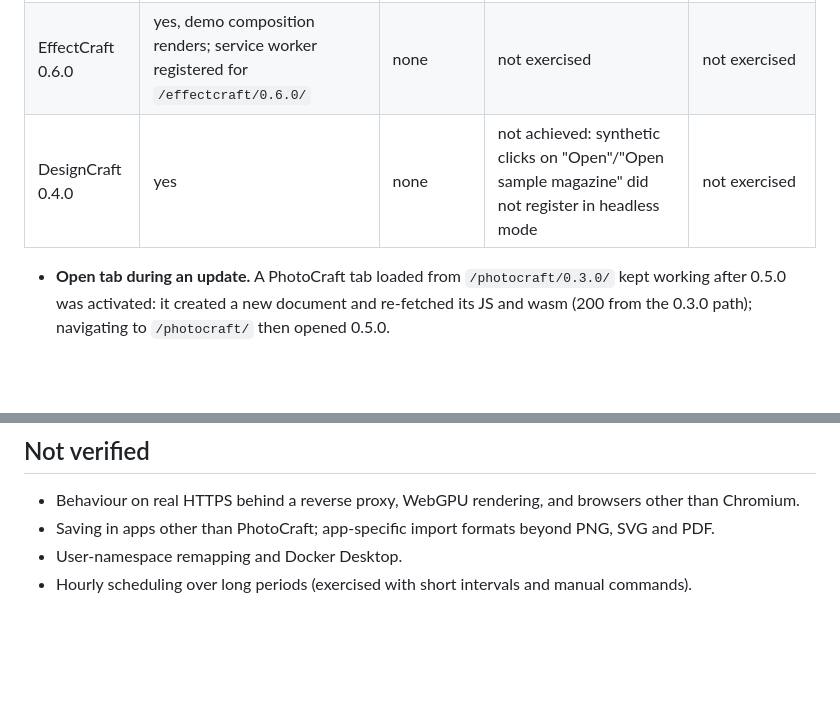
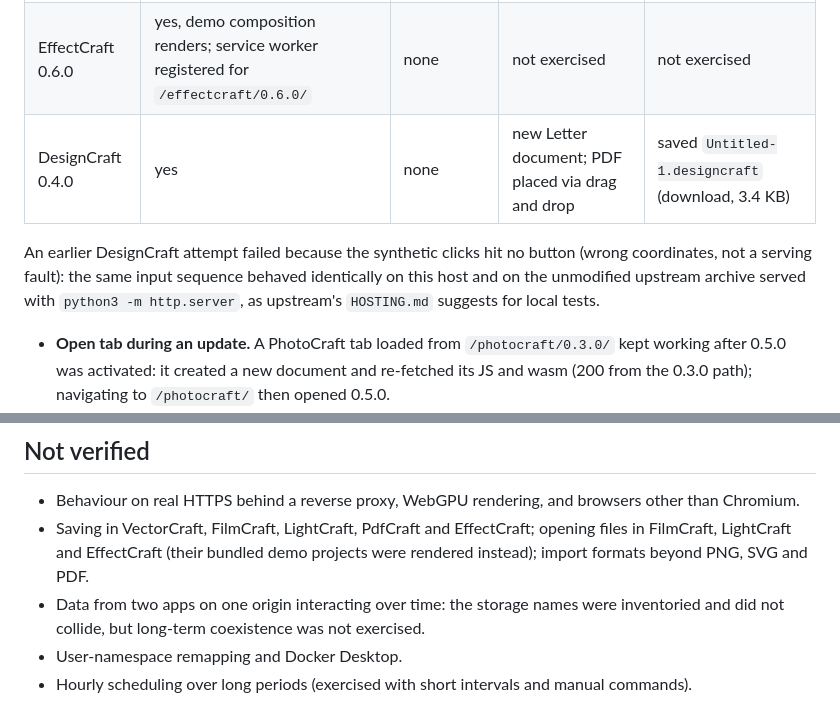
Before and after one commit to AurelioB/craft-server, a Markdown page: docs/verification.md, 2 parts joined by grey strips. Drawn GitHub-style; blank space fills up the shorter version.

Commit message:
docs: record DesignCraft open, edit and save verification

```diff
--- a/docs/verification.md
+++ b/docs/verification.md
@@ -47,7 +47,12 @@ Stack started with directories under a path containing a space, `RUN_UID=1000`,
 | LightCraft 0.4.0 | yes, demo library and develop panel | none | not exercised | not exercised |
 | PdfCraft 0.4.0 | yes | none | PDF via file picker, page rendered | not exercised |
 | EffectCraft 0.6.0 | yes, demo composition renders; service worker registered for `/effectcraft/0.6.0/` | none | not exercised | not exercised |
-| DesignCraft 0.4.0 | yes | none | not achieved: synthetic clicks on "Open"/"Open sample magazine" did not register in headless mode | not exercised |
+| DesignCraft 0.4.0 | yes | none | new Letter document; PDF placed via drag and drop | saved `Untitled-1.designcraft` (download, 3.4 KB) |
+
+An earlier DesignCraft attempt failed because the synthetic clicks hit no button (wrong
+coordinates, not a serving fault): the same input sequence behaved identically on this host and
+on the unmodified upstream archive served with `python3 -m http.server`, as upstream's
+`HOSTING.md` suggests for local tests.
 
 - **Open tab during an update.** A PhotoCraft tab loaded from `/photocraft/0.3.0/` kept working
   after 0.5.0 was activated: it created a new document and re-fetched its JS and wasm (200 from
@@ -64,6 +69,10 @@ Stack started with directories under a path containing a space, `RUN_UID=1000`,
 
 - Behaviour on real HTTPS behind a reverse proxy, WebGPU rendering, and browsers other than
   Chromium.
-- Saving in apps other than PhotoCraft; app-specific import formats beyond PNG, SVG and PDF.
+- Saving in VectorCraft, FilmCraft, LightCraft, PdfCraft and EffectCraft; opening files in
+  FilmCraft, LightCraft and EffectCraft (their bundled demo projects were rendered instead);
+  import formats beyond PNG, SVG and PDF.
+- Data from two apps on one origin interacting over time: the storage names were inventoried and
+  did not collide, but long-term coexistence was not exercised.
 - User-namespace remapping and Docker Desktop.
 - Hourly scheduling over long periods (exercised with short intervals and manual commands).
```
